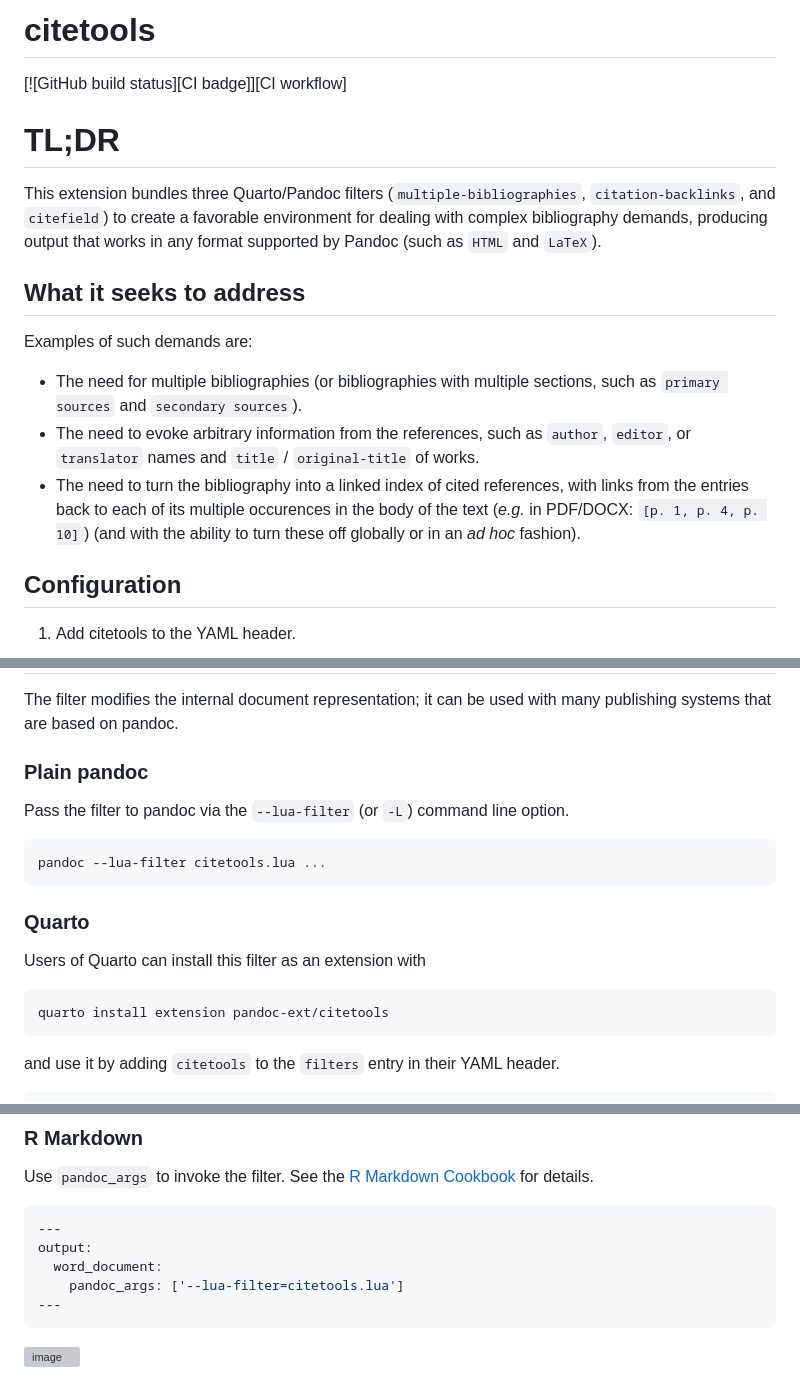
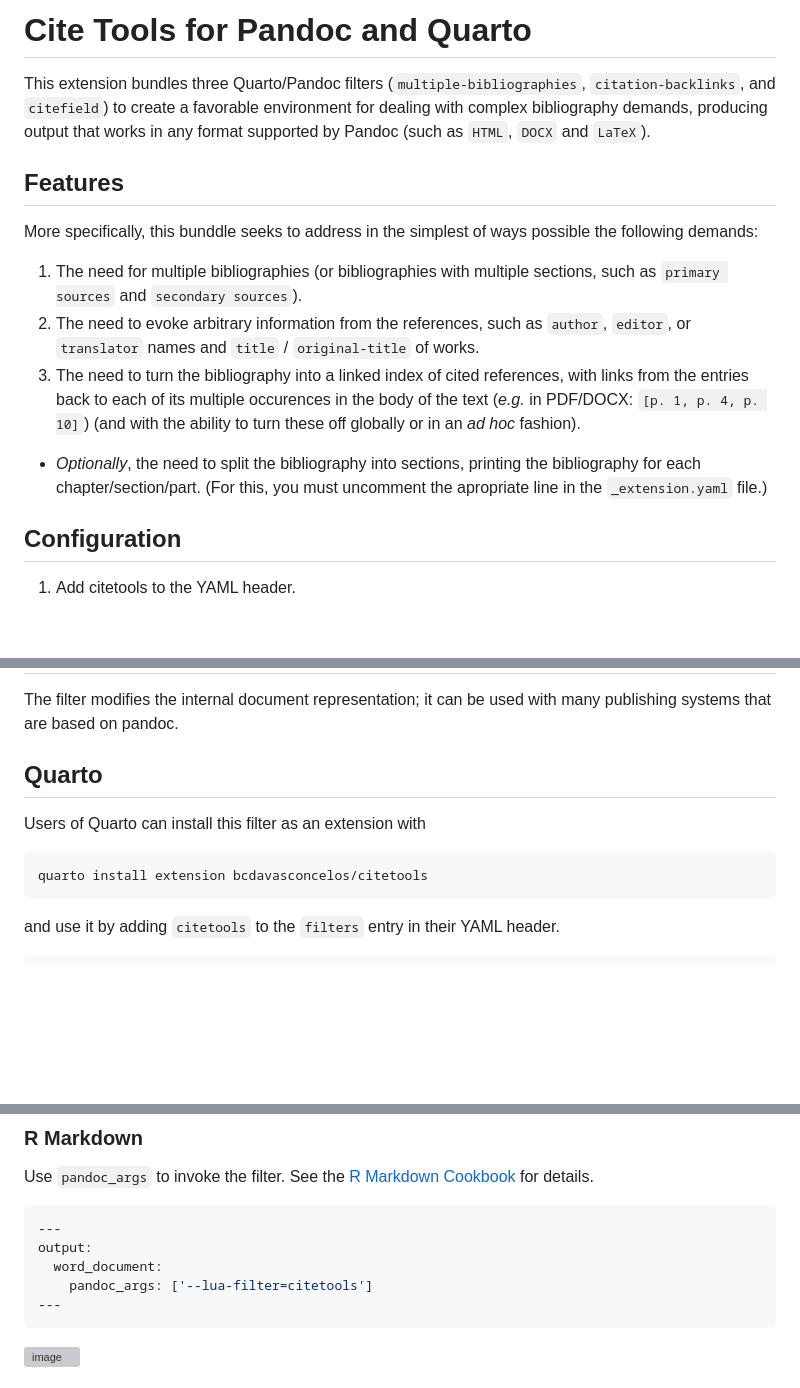
Before and after one commit to bcdavasconcelos/citetools, a Markdown page: README.md, 3 parts joined by grey strips. Rendered like a GitHub page; blank space fills up the shorter version; grey boxes are pictures that could not be loaded.

````diff
--- a/README.md
+++ b/README.md
@@ -1,19 +1,17 @@
-# citetools
+# Cite Tools for Pandoc and Quarto
 
-[![GitHub build status][CI badge]][CI workflow]
+<!-- [![GitHub build status][CI badge]][CI workflow] -->
 
-# TL;DR
+This extension bundles three Quarto/Pandoc filters (`multiple-bibliographies`, `citation-backlinks`, and `citefield`) to create a favorable environment for dealing with complex bibliography demands, producing output that works in any format supported by Pandoc (such as `HTML`, `DOCX` and `LaTeX`).
 
-This extension bundles three Quarto/Pandoc filters (`multiple-bibliographies`, `citation-backlinks`, and `citefield`) to create a favorable environment for dealing with complex bibliography demands, producing output that works in any format supported by Pandoc (such as `HTML` and `LaTeX`).
+## Features
 
-## What it seeks to address
+More specifically, this bunddle seeks to address in the simplest of ways possible the following demands:
 
-Examples of such demands are:
-
-- The need for multiple bibliographies (or bibliographies with multiple sections, such as `primary sources` and `secondary sources`).
-- The need to evoke arbitrary information from the references, such as `author`, `editor`, or `translator` names and `title` / `original-title` of works.
-- The need to turn the bibliography into a linked index of cited references, with links from the entries back to each of its multiple occurences in the body of the text (*e.g.* in PDF/DOCX: `[p. 1, p. 4, p. 10]`) (and with the ability to turn these off globally or in an *ad hoc* fashion).
-
+1. The need for multiple bibliographies (or bibliographies with multiple sections, such as `primary sources` and `secondary sources`).
+2. The need to evoke arbitrary information from the references, such as `author`, `editor`, or `translator` names and `title` / `original-title` of works.
+3. The need to turn the bibliography into a linked index of cited references, with links from the entries back to each of its multiple occurences in the body of the text (*e.g.* in PDF/DOCX: `[p. 1, p. 4, p. 10]`) (and with the ability to turn these off globally or in an *ad hoc* fashion).
+- *Optionally*, the need to split the bibliography into sections, printing the bibliography for each chapter/section/part. (For this, you must uncomment the apropriate line in the `_extension.yaml` file.)
 
 ## Configuration
 
@@ -73,18 +71,11 @@ Usage
 The filter modifies the internal document representation; it can
 be used with many publishing systems that are based on pandoc.
 
-### Plain pandoc
-
-Pass the filter to pandoc via the `--lua-filter` (or `-L`) command
-line option.
-
-    pandoc --lua-filter citetools.lua ...
-
-### Quarto
+## Quarto
 
 Users of Quarto can install this filter as an extension with
 
-    quarto install extension pandoc-ext/citetools
+    quarto install extension bcdavasconcelos/citetools
 
 and use it by adding `citetools` to the `filters` entry
 in their YAML header.
@@ -106,7 +97,7 @@ for details.
 ---
 output:
   word_document:
-    pandoc_args: ['--lua-filter=citetools.lua']
+    pandoc_args: ['--lua-filter=citetools']
 ---
 ```
 
````
